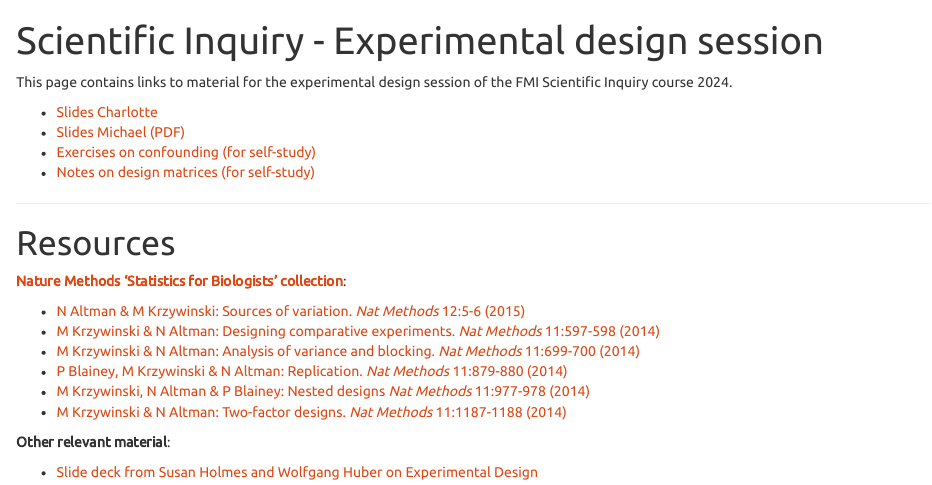
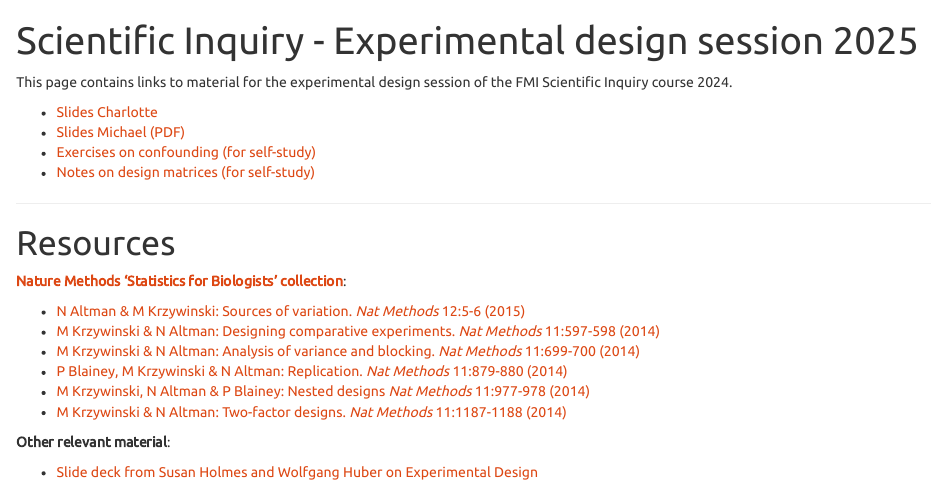
Before and after one commit to fmicompbio/ScientificInquiry_ExpDesign, an R Markdown document (index.Rmd): the page in a window 1100 px wide, from its top. The pictures show the output file index.html that the author committed with the source, opened offline.

Commit message:
Add year to index

```diff
--- a/index.Rmd
+++ b/index.Rmd
@@ -1,5 +1,5 @@
 ---
-title: "Scientific Inquiry - Experimental design session"
+title: "Scientific Inquiry - Experimental design session 2025"
 output:
   rmarkdown::html_document:
     theme: united
```
Also changed, not shown: index.html.
